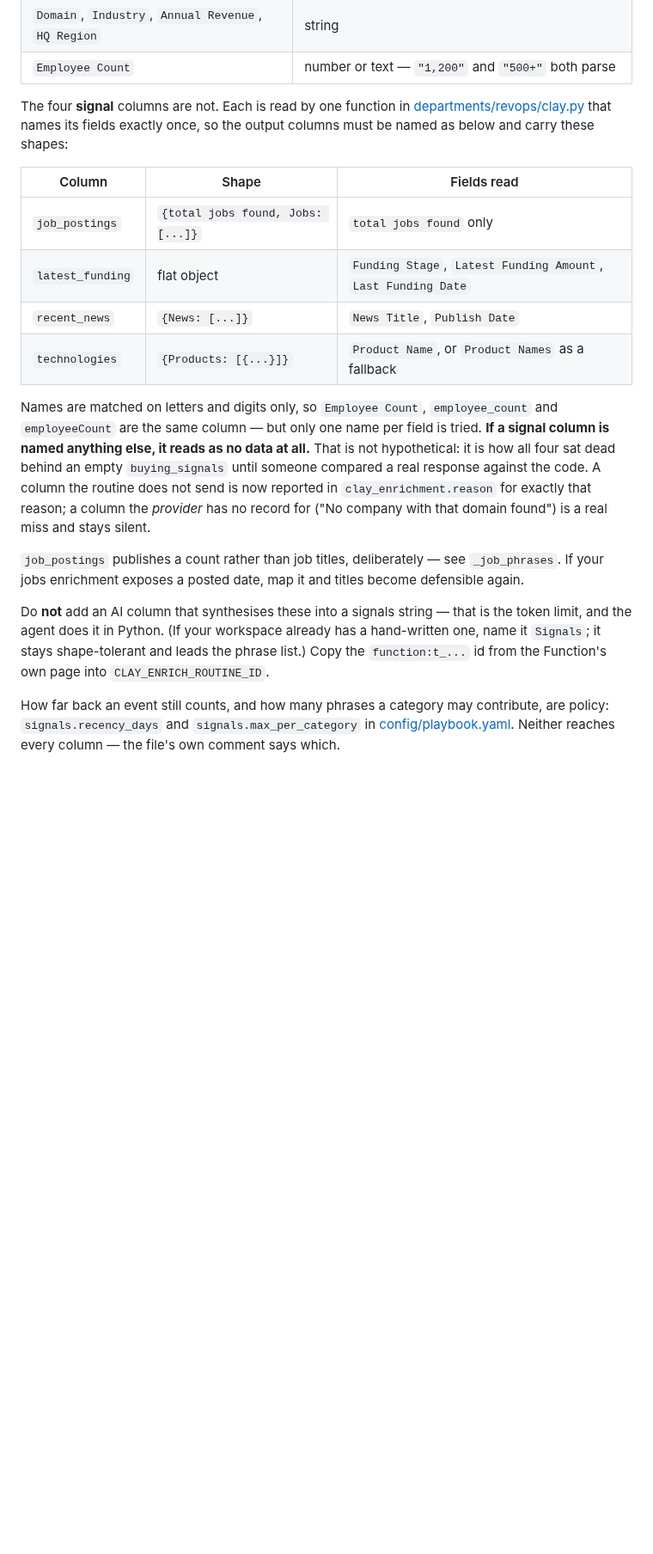
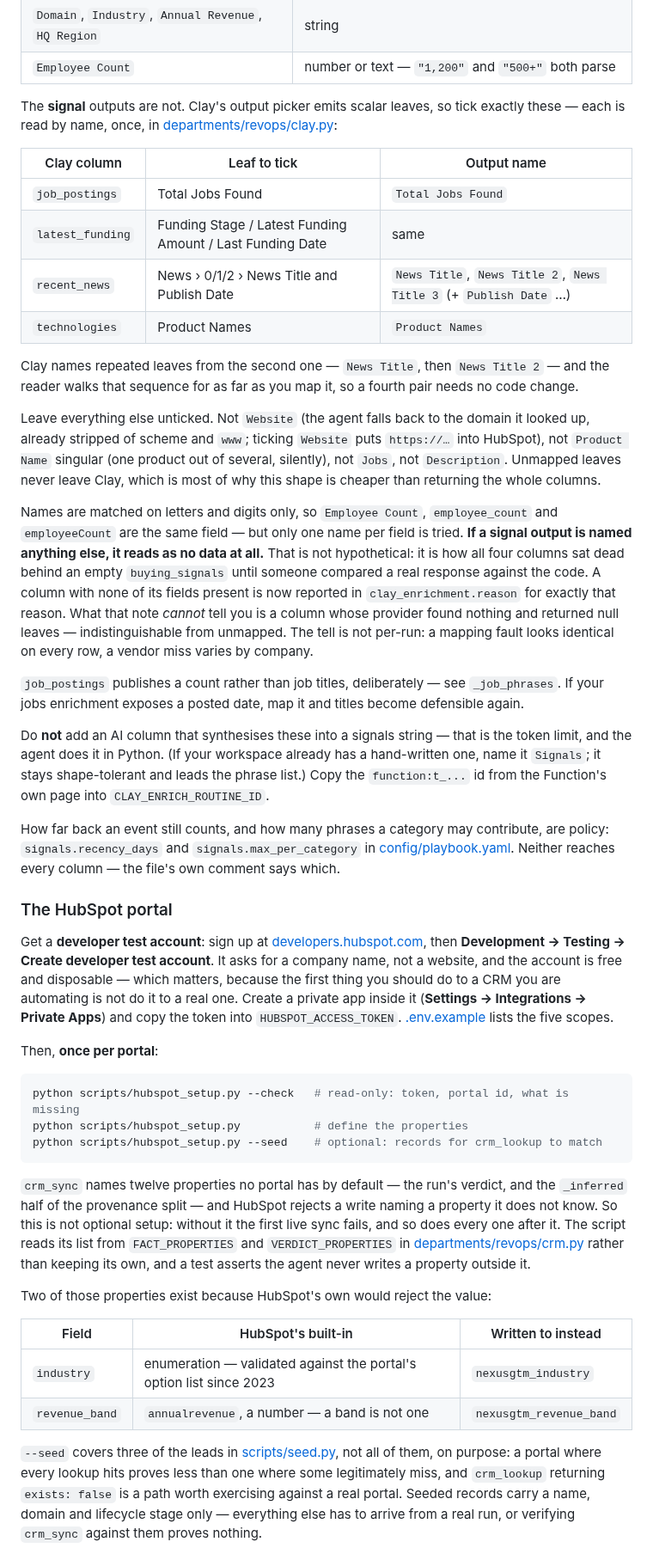
Before and after one commit to slowloris-98/NexusGTM, a Markdown page: README.md, the part around one of its changes. Shown at 86% size. GitHub-like rendering; blank space fills up the shorter version.

Commit message:
update: integrate clay and hubspot

````diff
--- a/README.md
+++ b/README.md
@@ -124,24 +124,34 @@ titles vary between workspaces:
 | `Domain`, `Industry`, `Annual Revenue`, `HQ Region` | string |
 | `Employee Count` | number or text — `"1,200"` and `"500+"` both parse |
 
-The four **signal** columns are not. Each is read by one function in
-[departments/revops/clay.py](departments/revops/clay.py) that names its fields exactly once,
-so the output columns must be named as below and carry these shapes:
+The **signal** outputs are not. Clay's output picker emits scalar leaves, so tick exactly
+these — each is read by name, once, in [departments/revops/clay.py](departments/revops/clay.py):
 
-| Column | Shape | Fields read |
+| Clay column | Leaf to tick | Output name |
 | --- | --- | --- |
-| `job_postings` | `{total jobs found, Jobs: [...]}` | `total jobs found` only |
-| `latest_funding` | flat object | `Funding Stage`, `Latest Funding Amount`, `Last Funding Date` |
-| `recent_news` | `{News: [...]}` | `News Title`, `Publish Date` |
-| `technologies` | `{Products: [{...}]}` | `Product Name`, or `Product Names` as a fallback |
+| `job_postings` | Total Jobs Found | `Total Jobs Found` |
+| `latest_funding` | Funding Stage / Latest Funding Amount / Last Funding Date | same |
+| `recent_news` | News › 0/1/2 › News Title and Publish Date | `News Title`, `News Title 2`, `News Title 3` (+ `Publish Date` …) |
+| `technologies` | Product Names | `Product Names` |
+
+Clay names repeated leaves from the second one — `News Title`, then `News Title 2` — and the
+reader walks that sequence for as far as you map it, so a fourth pair needs no code change.
+
+Leave everything else unticked. Not `Website` (the agent falls back to the domain it looked
+up, already stripped of scheme and `www`; ticking `Website` puts `https://…` into HubSpot),
+not `Product Name` singular (one product out of several, silently), not `Jobs`, not
+`Description`. Unmapped leaves never leave Clay, which is most of why this shape is cheaper
+than returning the whole columns.
 
 Names are matched on letters and digits only, so `Employee Count`, `employee_count` and
-`employeeCount` are the same column — but only one name per field is tried. **If a signal
-column is named anything else, it reads as no data at all.** That is not hypothetical: it is
-how all four sat dead behind an empty `buying_signals` until someone compared a real response
-against the code. A column the routine does not send is now reported in
-`clay_enrichment.reason` for exactly that reason; a column the *provider* has no record for
-("No company with that domain found") is a real miss and stays silent.
+`employeeCount` are the same field — but only one name per field is tried. **If a signal
+output is named anything else, it reads as no data at all.** That is not hypothetical: it is
+how all four columns sat dead behind an empty `buying_signals` until someone compared a real
+response against the code. A column with none of its fields present is now reported in
+`clay_enrichment.reason` for exactly that reason. What that note *cannot* tell you is a
+column whose provider found nothing and returned null leaves — indistinguishable from
+unmapped. The tell is not per-run: a mapping fault looks identical on every row, a vendor
+miss varies by company.
 
 `job_postings` publishes a count rather than job titles, deliberately — see `_job_phrases`.
 If your jobs enrichment exposes a posted date, map it and titles become defensible again.
@@ -156,4 +166,41 @@ policy: `signals.recency_days` and `signals.max_per_category` in
 [config/playbook.yaml](config/playbook.yaml). Neither reaches every column — the file's own
 comment says which.
 
+### The HubSpot portal
+
+Get a **developer test account**: sign up at [developers.hubspot.com](https://developers.hubspot.com),
+then **Development → Testing → Create developer test account**. It asks for a company name,
+not a website, and the account is free and disposable — which matters, because the first
+thing you should do to a CRM you are automating is not do it to a real one. Create a private
+app inside it (**Settings → Integrations → Private Apps**) and copy the token into
+`HUBSPOT_ACCESS_TOKEN`. [.env.example](.env.example) lists the five scopes.
+
+Then, **once per portal**:
+
+```bash
+python scripts/hubspot_setup.py --check   # read-only: token, portal id, what is missing
+python scripts/hubspot_setup.py           # define the properties
+python scripts/hubspot_setup.py --seed    # optional: records for crm_lookup to match
+```
+
+`crm_sync` names twelve properties no portal has by default — the run's verdict, and the
+`_inferred` half of the provenance split — and HubSpot rejects a write naming a property it
+does not know. So this is not optional setup: without it the first live sync fails, and so
+does every one after it. The script reads its list from `FACT_PROPERTIES` and
+`VERDICT_PROPERTIES` in [departments/revops/crm.py](departments/revops/crm.py) rather than
+keeping its own, and a test asserts the agent never writes a property outside it.
+
+Two of those properties exist because HubSpot's own would reject the value:
+
+| Field | HubSpot's built-in | Written to instead |
+| --- | --- | --- |
+| `industry` | enumeration — validated against the portal's option list since 2023 | `nexusgtm_industry` |
+| `revenue_band` | `annualrevenue`, a number — a band is not one | `nexusgtm_revenue_band` |
+
+`--seed` covers three of the leads in [scripts/seed.py](scripts/seed.py), not all of them,
+on purpose: a portal where every lookup hits proves less than one where some legitimately
+miss, and `crm_lookup` returning `exists: false` is a path worth exercising against a real
+portal. Seeded records carry a name, domain and lifecycle stage only — everything else has
+to arrive from a real run, or verifying `crm_sync` against them proves nothing.
+
 `CRM_WRITE_ENABLED` is off by default, so `crm_sync` returns the payload it *would* have
````
Also changed, not shown: other parts of README.md (+5 -2 lines), docs/dashboard_ss3.png, docs/dashboard_ss4.png, docs/sys_arch.png, 12 other files.
